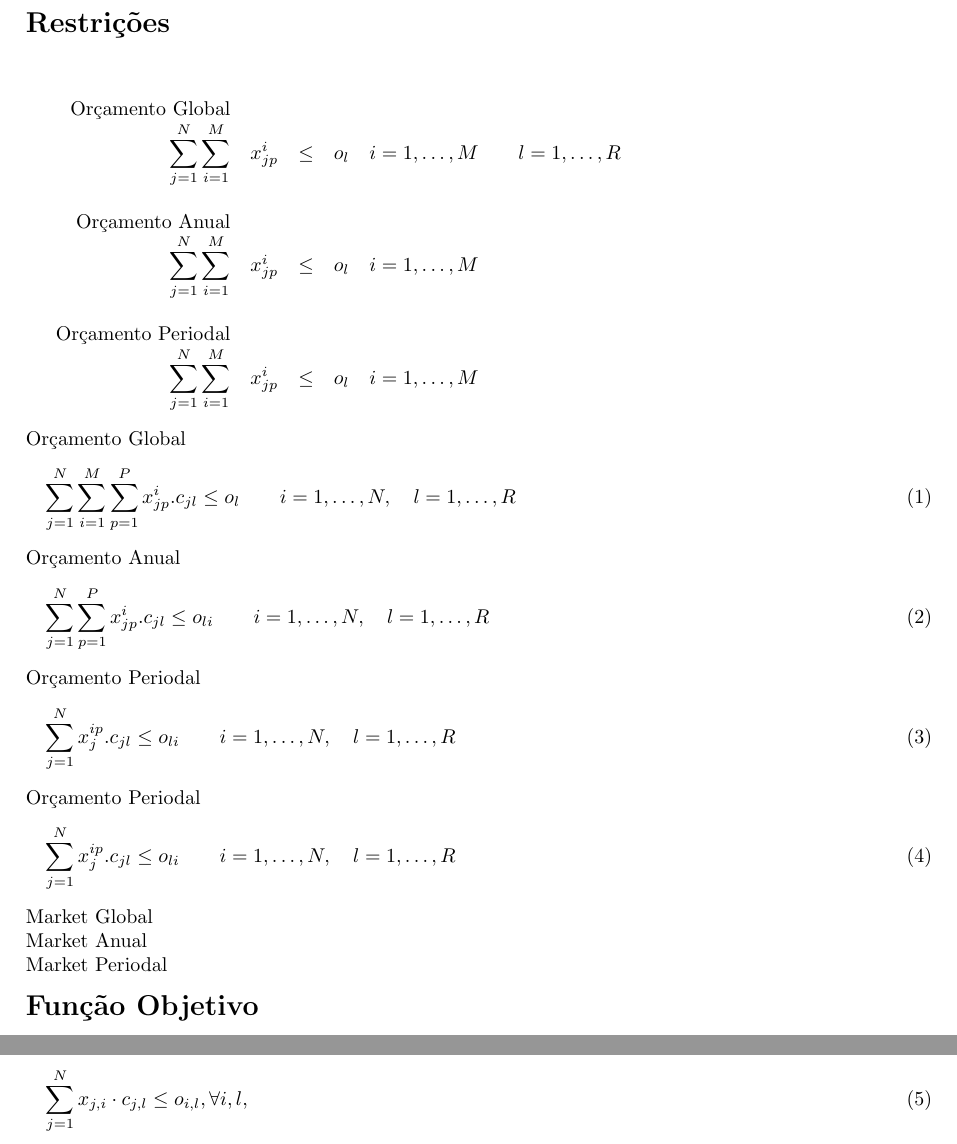
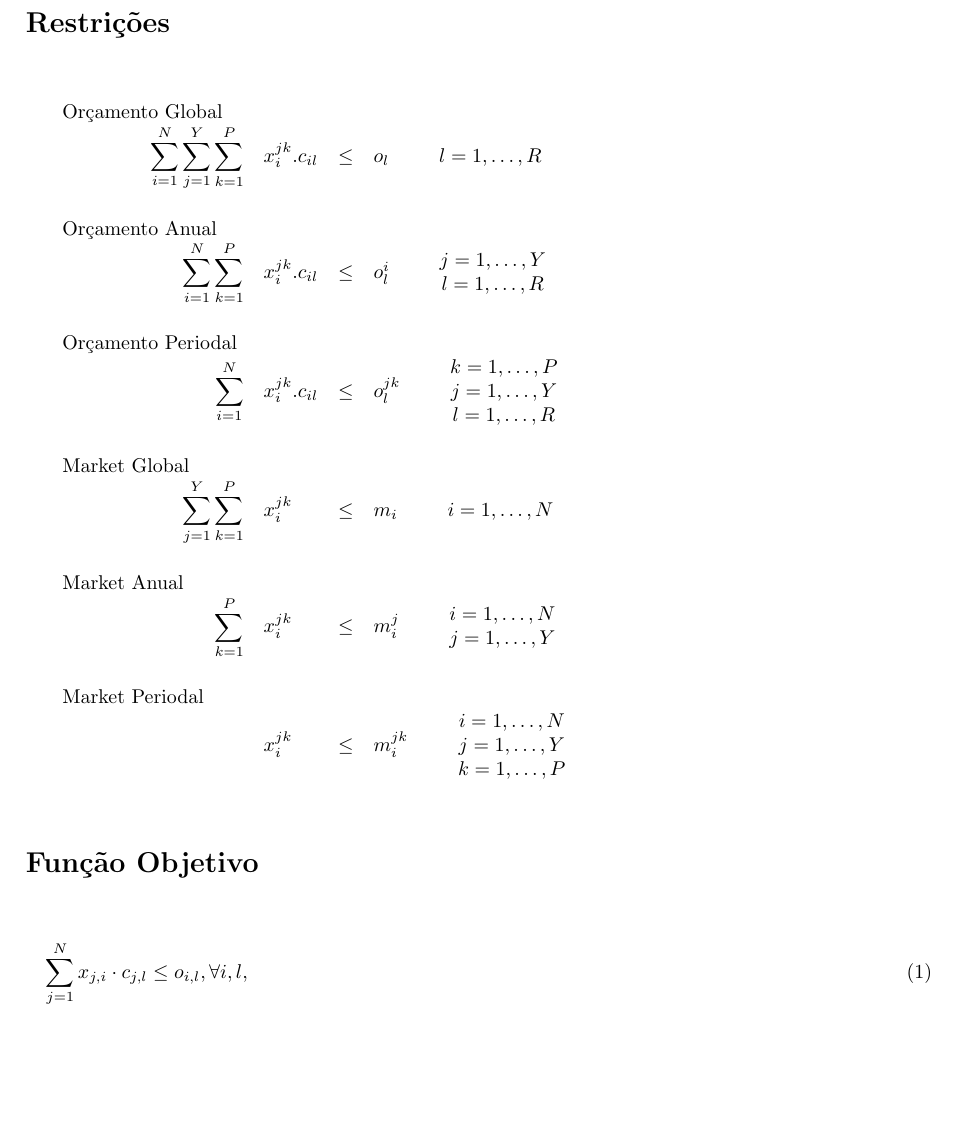
Before and after one commit to marcosbaroni/mkp-thesis, a LaTeX document (doc/defs/dmkp.tex): two parts of pages 2 and 3 of 3 before the commit and part of page 2 of 2 after it, the two joined at a grey line, cut so that both start at the same text, the shorter picture padded with empty space. Compiled offline with pdfLaTeX.

Commit message:
Melhor formatação das formulas.

```diff
--- a/doc/defs/dmkp.tex
+++ b/doc/defs/dmkp.tex
@@ -34,0 +46 @@
+    \multicolumn{1}{l}{\text{ #1 }} \\ % Descrição
@@ -34,0 +53 @@
+	\begin{array}{c}
@@ -91,61 +113,55 @@
 
 \topico{Restrições}
 
-\[
-\begin{array}{rlcll}
-    \text{Orçamento Global} \\
-    \displaystyle
-    \sum_{j = 1}^N \sum_{i = 1}^M
-    & x_{jp}^i
-	& \leq
-	& o_l
-	& i = 1, \ldots, M \qquad l = 1, \ldots, R \\
-    \\ \text{Orçamento Anual} \\
-    \displaystyle
-    \sum_{j = 1}^N \sum_{i = 1}^M
-    & x_{jp}^i
-	& \leq
-	& o_l
-	& i = 1, \ldots, M \\
-    \\ \text{Orçamento Periodal} \\
-    \displaystyle
-    \sum_{j = 1}^N \sum_{i = 1}^M
-    & x_{jp}^i
-	& \leq
-	& o_l
-	& i = 1, \ldots, M \\
-\end{array}
-\]
-
-Orçamento Global
-\begin{equation}
-  \sum_{j = 1}^{N} \sum_{i = 1}^{M} \sum_{p = 1}^{P} x_{jp}^{i} . c_{jl} \leq o_{l}
-  	\qquad i = 1, \ldots, N ,\quad l = 1, \ldots, R
-\end{equation}
-
-Orçamento Anual
-\begin{equation}
-  \sum_{j = 1}^{N} \sum_{p = 1}^{P} x_{jp}^{i} . c_{jl} \leq o_{li}
-  	\qquad i = 1, \ldots, N ,\quad l = 1, \ldots, R
-\end{equation}
-
-Orçamento Periodal
-\begin{equation}
-  \sum_{j = 1}^{N} x_j^{ip} . c_{jl} \leq o_{li}
-  	\qquad i = 1, \ldots, N ,\quad l = 1, \ldots, R
-\end{equation}
-
-Orçamento Periodal
-\begin{equation}
-  \sum_{j = 1}^{N} x_j^{ip} . c_{jl} \leq o_{li}
-  	\qquad i = 1, \ldots, N ,\quad l = 1, \ldots, R
-\end{equation}
-
-Market Global
-
-Market Anual
-
-Market Periodal
+\begin{constraints}
+    \constraint
+	  {Orçamento Global}
+	  { \sum_{i = 1}^N \sum_{j = 1}^Y \sum_{k = 1}^P }
+	  { x_i^{jk} . c_{il}}
+	  { \leq }
+	  { o_l }
+	  { l = 1, \ldots, R }
+	\\
+    \constraint
+      {Orçamento Anual}
+      { \sum_{i = 1}^N \sum_{k = 1}^P }
+      { x_i^{jk} . c_{il} }
+	  { \leq }
+	  { o_l^i }
+	  { j = 1, \ldots, Y \\ l = 1, \ldots, R}
+    \\
+	\constraint
+	  {Orçamento Periodal}
+      { \sum_{i = 1}^N }
+      { x_i^{jk} . c_{il} }
+	  { \leq }
+	  { o_l^{jk} }
+	  { k = 1, \ldots, P \\ j = 1, \ldots, Y \\ l = 1, \ldots, R }
+	\\
+	\constraint
+	  {Market Global}
+      { \sum_{j = 1}^Y \sum_{k = 1}^P }
+      { x_i^{jk} }
+	  { \leq }
+	  { m_i }
+	  { i = 1, \ldots, N }
+	\\
+	\constraint
+	  {Market Anual}
+      { \sum_{k = 1}^P }
+      { x_i^{jk} }
+	  { \leq }
+	  { m_i^j }
+	  { i = 1, \ldots, N \\ j = 1, \ldots, Y }
+	\\
+	\constraint
+	  {Market Periodal}
+      { }
+      { x_i^{jk} }
+	  { \leq }
+	  { m_i^{jk} }
+	  { i = 1, \ldots, N \\ j = 1, \ldots, Y \\ k = 1, \ldots, P}
+\end{constraints}
 
 \topico{Função Objetivo}
 
```
Also changed, not shown: doc/defs/dmkp.pdf, doc/defs/dmkp.tex (20 more changed lines), 1 other file.
